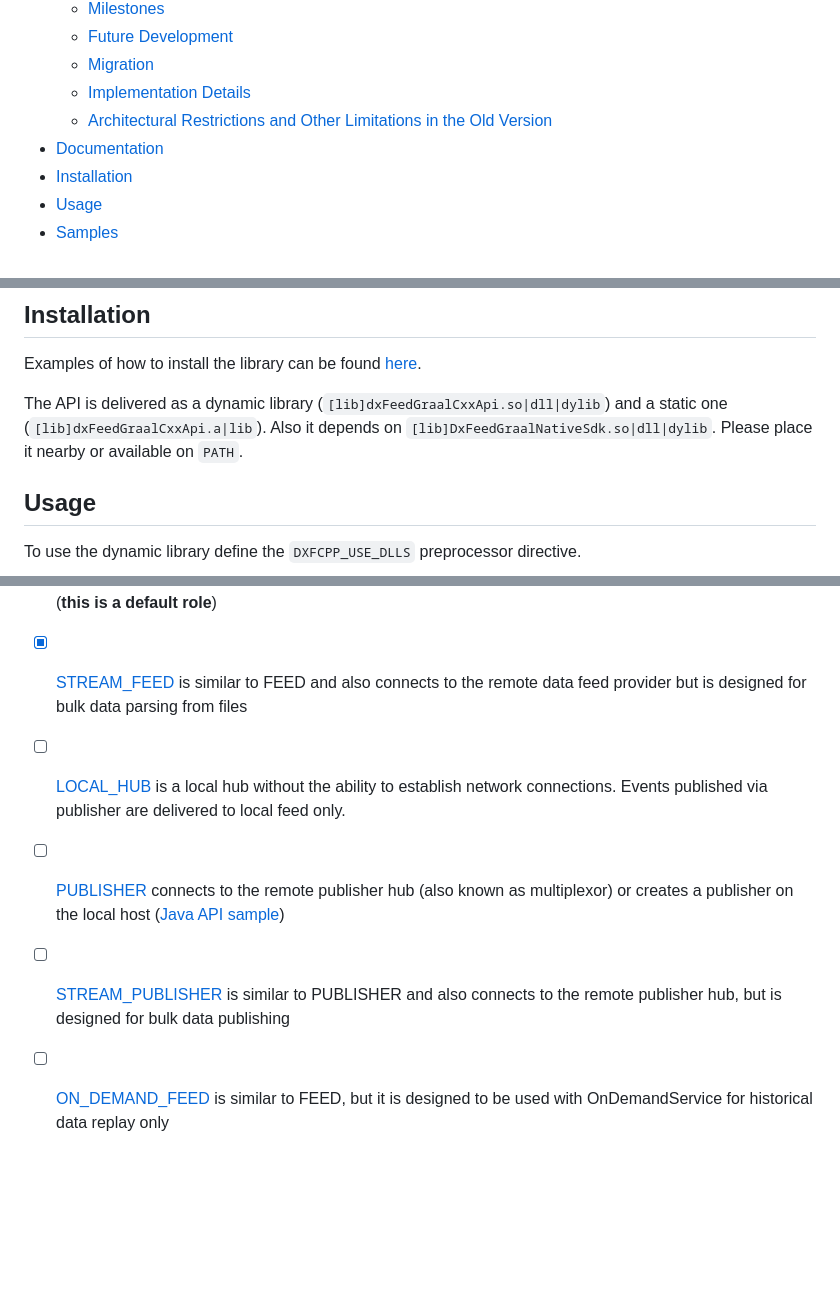
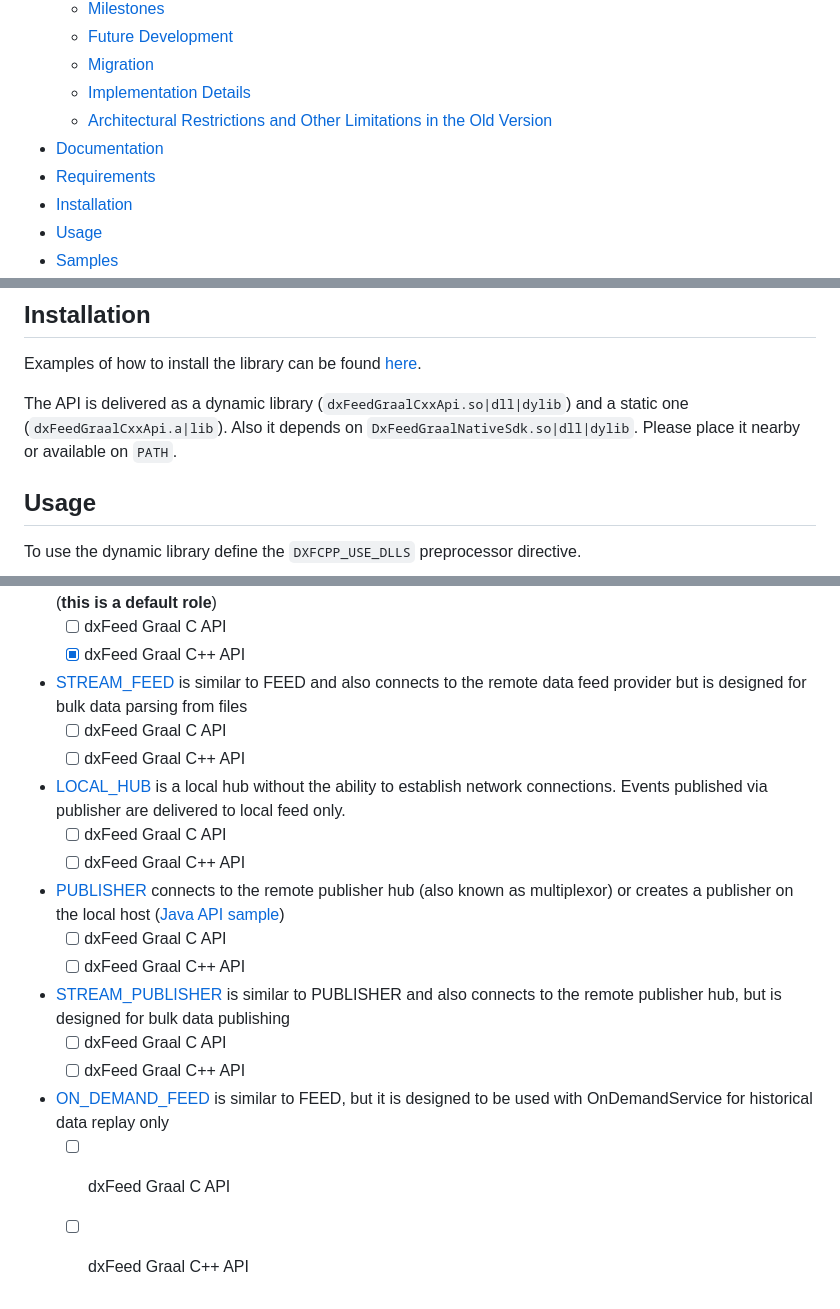
Before and after one commit to dxFeed/dxfeed-graal-cxx-api, a Markdown page: README.md, 3 parts joined by grey strips. Rendered like a GitHub page; blank space fills up the shorter version.

```diff
--- a/README.md
+++ b/README.md
@@ -29,6 +29,7 @@ the [Overview](#overview) section.<br>
     * [Implementation Details](#implementation-details)
     * [Architectural Restrictions and Other Limitations in the Old Version](#architectural-restrictions-and-other-limitations-of-the-old-version)
 - [Documentation](#documentation)
+- [Requirements](#requirements)
 - [Installation](#installation)
 - [Usage](#usage)
 - [Samples](#samples)
@@ -158,8 +165,8 @@ Find useful information in our self-service dxFeed Knowledge Base or .NET API do
 
 Examples of how to install the library can be found [here](https://github.com/dxFeed/dxfeed-graal-cxx-api-samples).
 
-The API is delivered as a dynamic library (`[lib]dxFeedGraalCxxApi.so|dll|dylib`) and a static one (`[lib]dxFeedGraalCxxApi.a|lib`).
-Also it depends on `[lib]DxFeedGraalNativeSdk.so|dll|dylib`. Please place it nearby or available on `PATH`.
+The API is delivered as a dynamic library (`dxFeedGraalCxxApi.so|dll|dylib`) and a static one (`dxFeedGraalCxxApi.a|lib`).
+Also it depends on `DxFeedGraalNativeSdk.so|dll|dylib`. Please place it nearby or available on `PATH`.
 
 ## Usage
 
@@ -360,12 +444,24 @@ be downloaded from [Release](https://github.com/dxFeed/dxfeed-graal-cxx-api/rele
   feed provider and is optimized for real-time or delayed data processing (**this is a default role**)
-- [x] [STREAM_FEED](https://docs.dxfeed.com/dxfeed/api/com/dxfeed/api/DXEndpoint.Role.html#STREAM_FEED) is similar to
+  - [ ] dxFeed Graal C API
+  - [x] dxFeed Graal C++ API
+- [STREAM_FEED](https://docs.dxfeed.com/dxfeed/api/com/dxfeed/api/DXEndpoint.Role.html#STREAM_FEED) is similar to
   FEED and also connects to the remote data feed provider but is designed for bulk data parsing from files
-- [ ] [LOCAL_HUB](https://docs.dxfeed.com/dxfeed/api/com/dxfeed/api/DXEndpoint.Role.html#LOCAL_HUB) is a local hub
+  - [ ] dxFeed Graal C API
+  - [ ] dxFeed Graal C++ API
+- [LOCAL_HUB](https://docs.dxfeed.com/dxfeed/api/com/dxfeed/api/DXEndpoint.Role.html#LOCAL_HUB) is a local hub
   without the ability to establish network connections. Events published via publisher are delivered to local feed only.
-- [ ] [PUBLISHER](https://docs.dxfeed.com/dxfeed/api/com/dxfeed/api/DXEndpoint.Role.html#PUBLISHER) connects to the
+  - [ ] dxFeed Graal C API
+  - [ ] dxFeed Graal C++ API
+- [PUBLISHER](https://docs.dxfeed.com/dxfeed/api/com/dxfeed/api/DXEndpoint.Role.html#PUBLISHER) connects to the
   remote publisher hub (also known as multiplexor) or creates a publisher on the local
   host ([Java API sample](https://github.com/devexperts/QD/blob/master/dxfeed-samples/src/main/java/com/dxfeed/sample/_simple_/WriteTapeFile.java))
-- [ ] [STREAM_PUBLISHER](https://docs.dxfeed.com/dxfeed/api/com/dxfeed/api/DXEndpoint.Role.html#STREAM_PUBLISHER) is
+  - [ ] dxFeed Graal C API
+  - [ ] dxFeed Graal C++ API
+- [STREAM_PUBLISHER](https://docs.dxfeed.com/dxfeed/api/com/dxfeed/api/DXEndpoint.Role.html#STREAM_PUBLISHER) is
   similar to PUBLISHER and also connects to the remote publisher hub, but is designed for bulk data publishing
-- [ ] [ON_DEMAND_FEED](https://docs.dxfeed.com/dxfeed/api/com/dxfeed/api/DXEndpoint.Role.html#ON_DEMAND_FEED) is similar
+  - [ ] dxFeed Graal C API
+  - [ ] dxFeed Graal C++ API
+- [ON_DEMAND_FEED](https://docs.dxfeed.com/dxfeed/api/com/dxfeed/api/DXEndpoint.Role.html#ON_DEMAND_FEED) is similar
   to FEED, but it is designed to be used with OnDemandService for historical data replay only
+  - [ ] dxFeed Graal C API
+  - [ ] dxFeed Graal C++ API
```
Also changed, not shown: other parts of README.md (+126 -43 lines).
